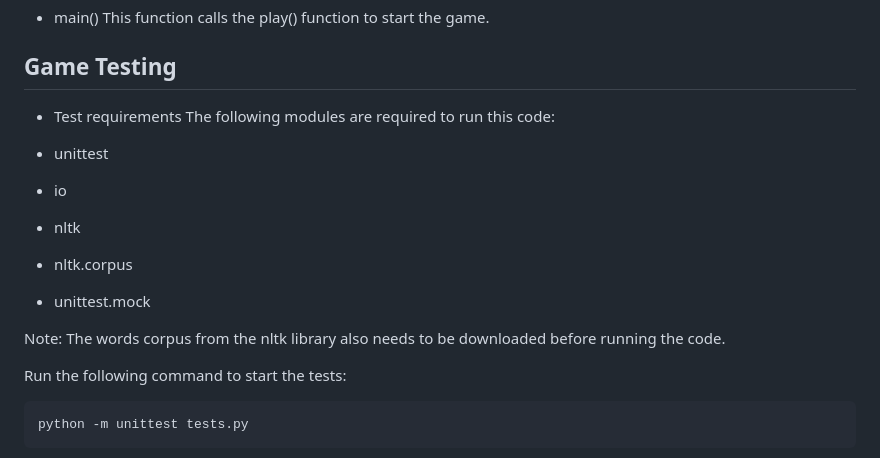
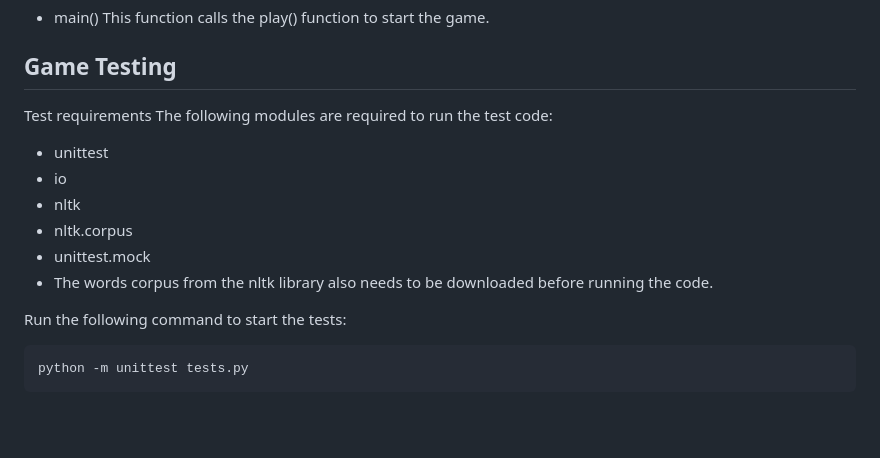
Before and after one commit to hydramod/hangman-project-3, a Markdown page: README.md, the part around the change. Drawn GitHub-style; blank space fills up the shorter version.

Commit message:
fixed typos for test code requirements

````diff
--- a/README.md
+++ b/README.md
@@ -64,16 +64,15 @@ This function calls the play() function to start the game.
 
 ## Game Testing
 
-- Test requirements
-The following modules are required to run this code:
+Test requirements
+The following modules are required to run the test code:
 
 - unittest
 - io
 - nltk
 - nltk.corpus
 - unittest.mock
-
-Note: The words corpus from the nltk library also needs to be downloaded before running the code.
+- The words corpus from the nltk library also needs to be downloaded before running the code.
 
 Run the following command to start the tests:
 ```
````
